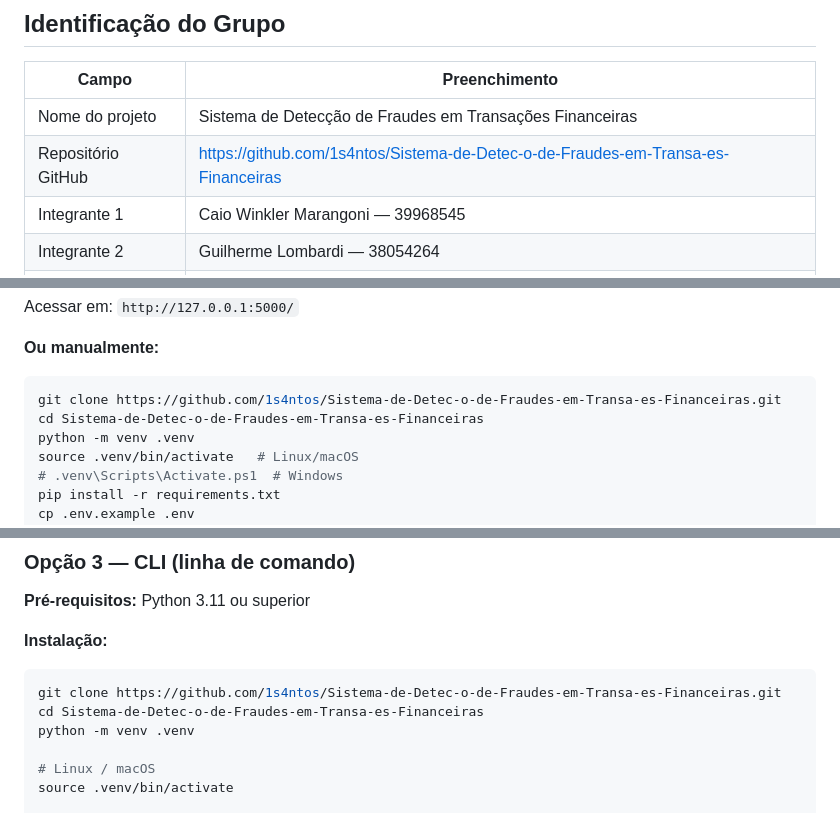
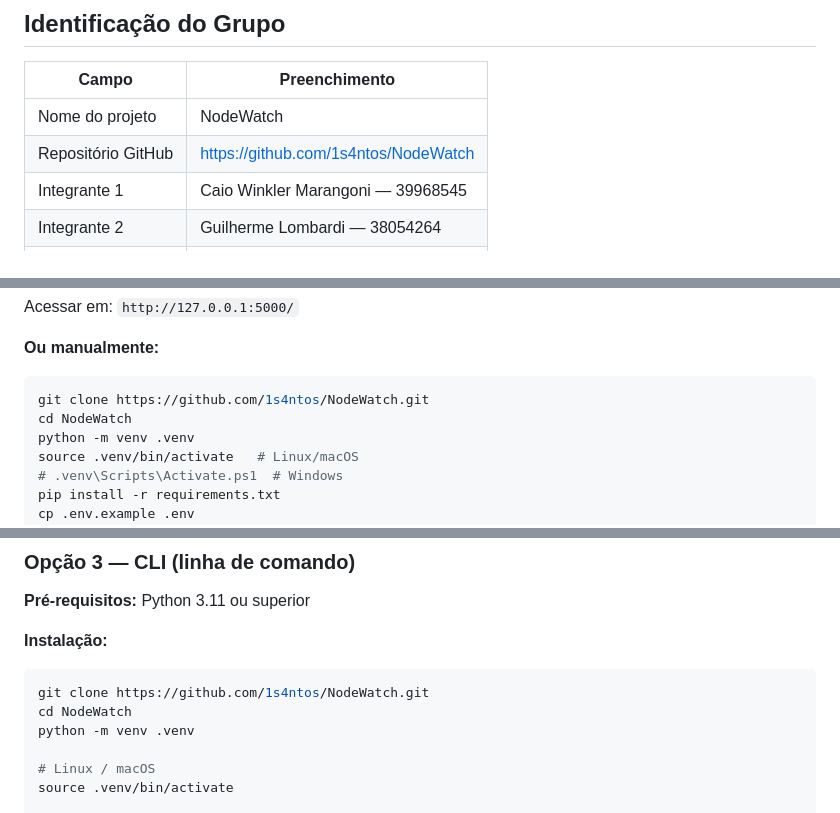
Before and after one commit to 1s4ntos/NodeWatch, a Markdown page: docs/E3_Grupo4.md, 3 parts joined by grey strips. Rendered like a GitHub page.

Commit message:
fix: atualiza referências ao nome antigo do repositório após rename para NodeWatch

````diff
--- a/docs/E3_Grupo4.md
+++ b/docs/E3_Grupo4.md
@@ -10,8 +10,8 @@
 
 | Campo | Preenchimento |
 |-------|---------------|
-| Nome do projeto | Sistema de Detecção de Fraudes em Transações Financeiras |
-| Repositório GitHub | https://github.com/1s4ntos/Sistema-de-Detec-o-de-Fraudes-em-Transa-es-Financeiras |
+| Nome do projeto | NodeWatch |
+| Repositório GitHub | https://github.com/1s4ntos/NodeWatch |
 | Integrante 1 | Caio Winkler Marangoni — 39968545 |
 | Integrante 2 | Guilherme Lombardi — 38054264 |
 | Integrante 3 | Ryan dos Santos Veloso — 37732005 |
@@ -45,8 +45,8 @@ Acessar em: `http://127.0.0.1:5000/`
 **Ou manualmente:**
 
 ```bash
-git clone https://github.com/1s4ntos/Sistema-de-Detec-o-de-Fraudes-em-Transa-es-Financeiras.git
-cd Sistema-de-Detec-o-de-Fraudes-em-Transa-es-Financeiras
+git clone https://github.com/1s4ntos/NodeWatch.git
+cd NodeWatch
 python -m venv .venv
 source .venv/bin/activate   # Linux/macOS
 # .venv\Scripts\Activate.ps1  # Windows
@@ -67,8 +67,8 @@ O `interface/index.html` pode ser aberto com duplo clique no navegador sem nenhu
 **Instalação:**
 
 ```bash
-git clone https://github.com/1s4ntos/Sistema-de-Detec-o-de-Fraudes-em-Transa-es-Financeiras.git
-cd Sistema-de-Detec-o-de-Fraudes-em-Transa-es-Financeiras
+git clone https://github.com/1s4ntos/NodeWatch.git
+cd NodeWatch
 python -m venv .venv
 
 # Linux / macOS
````
Also changed, not shown: other parts of docs/E3_Grupo4.md (+1 -1 lines).
